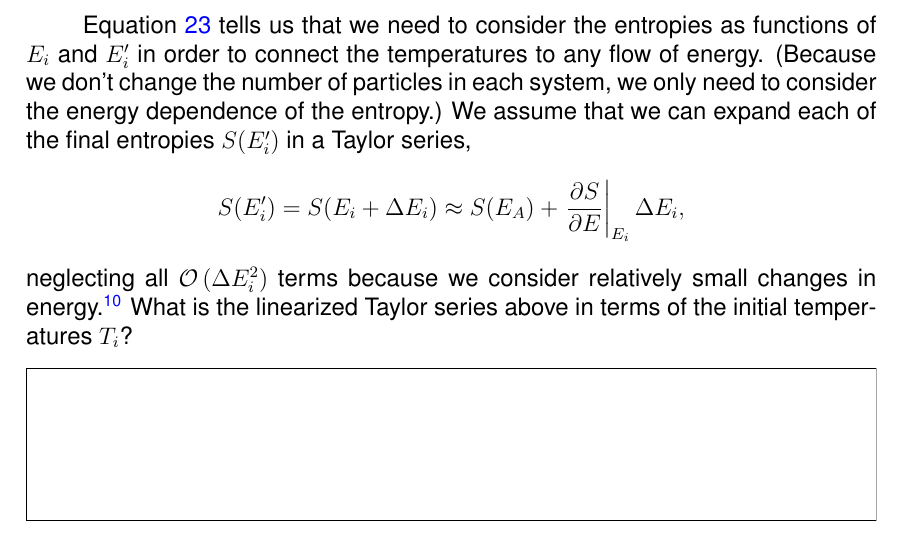
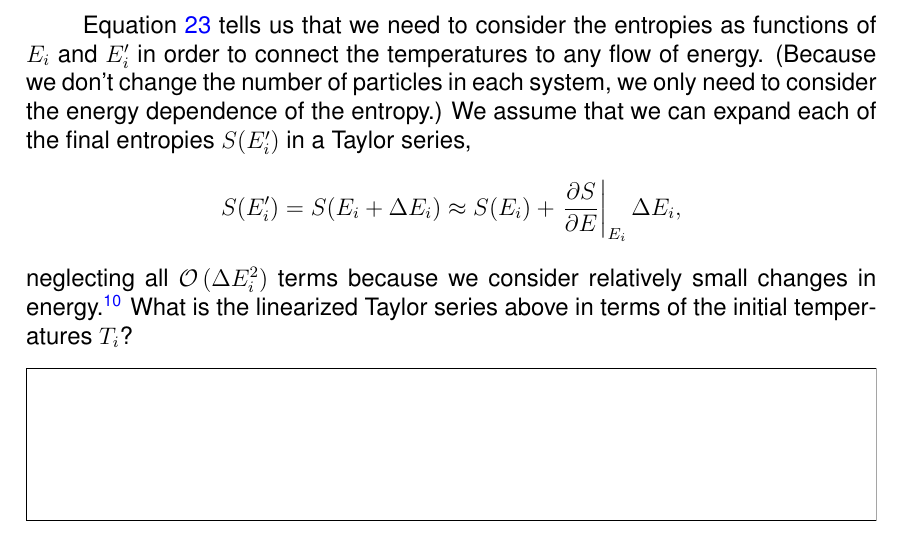
Before and after one commit to daschaich/MATH327_2021, a LaTeX document (lecture_notes/lecture.tex, which reads lecture_notes/week02.tex): part of page 40 of 75, cut so that both start at the same text. Compiled offline with pdfLaTeX.

Commit message:
Minor typo fix on page 40

```diff
--- a/lecture_notes/week02.tex
+++ b/lecture_notes/week02.tex
@@ -373,7 +373,7 @@ Equation~\ref{eq:temperature} tells us that we need to consider the entropies as
 (Because we don't change the number of particles in each system, we only need to consider the energy dependence of the entropy.)
 We assume that we can expand each of the final entropies $S(E_i')$ in a Taylor series,
 \begin{equation*}
-  S(E_i') = S(E_i + \De E_i) \approx S(E_A) + \left.\pderiv{S}{E}\right|_{E_i} \De E_i,
+  S(E_i') = S(E_i + \De E_i) \approx S(E_i) + \left.\pderiv{S}{E}\right|_{E_i} \De E_i,
 \end{equation*}
 neglecting all $\cO\left(\De E_i^2\right)$ terms because we consider relatively small changes in energy.\footnote{The assumption here is that $S(E)$ is continuous and infinitely differentiable, which is not the case at a \textit{first-order phase transition}, where we would need to be more careful.  We will learn about phase transitions towards the end of the term.}
 What is the linearized Taylor series above in terms of the initial temperatures $T_i$?
```
Also changed, not shown: lecture_notes/week02.tex (2 more changed lines).
